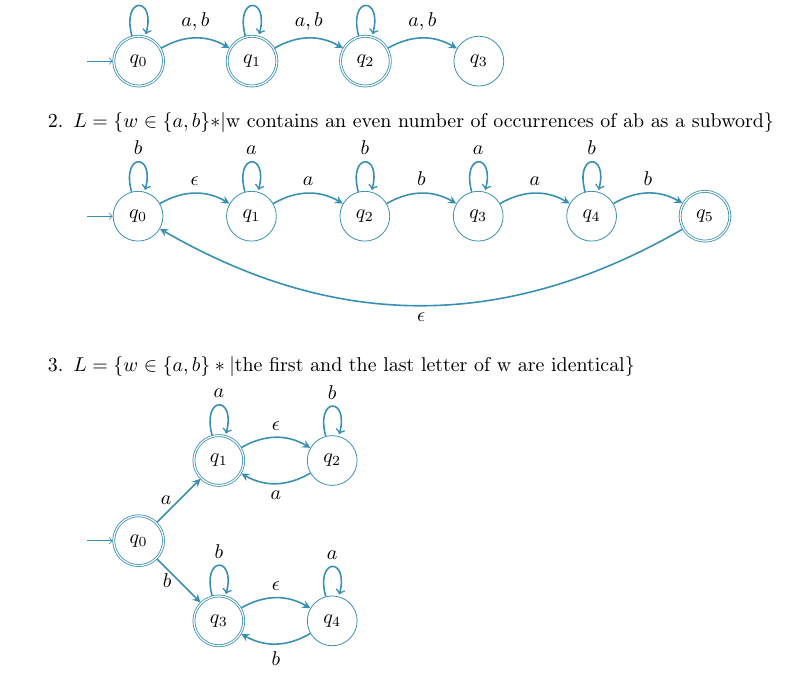
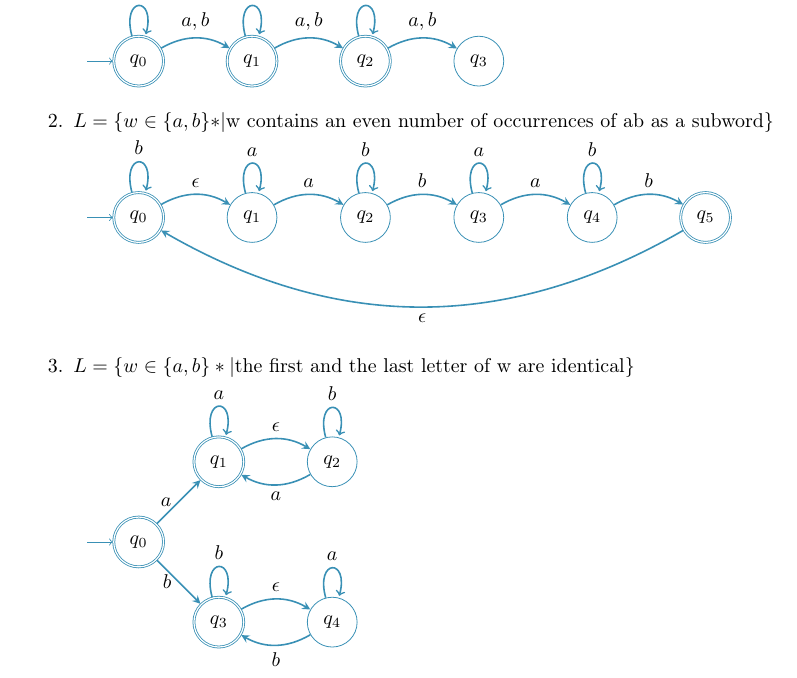
Before and after one commit to koaie/F29, a LaTeX document (F29LP/CW1.3/CW1_3.tex): part of page 2 of 7, cut so that both start at the same text. Compiled offline with pdfLaTeX.

Commit message:
(F29LP)[CW1.3] fixed 3.2

```diff
--- a/F29LP/CW1.3/CW1_3.tex
+++ b/F29LP/CW1.3/CW1_3.tex
@@ -82,6 +82,7 @@
             % State q0
             \node (q0) [state,
                 initial,
+                accepting,
                 initial text = {}] {$q_0$};
 
             % State q1
```
Also changed, not shown: F29LP/CW1.3/CW1_3.pdf.
